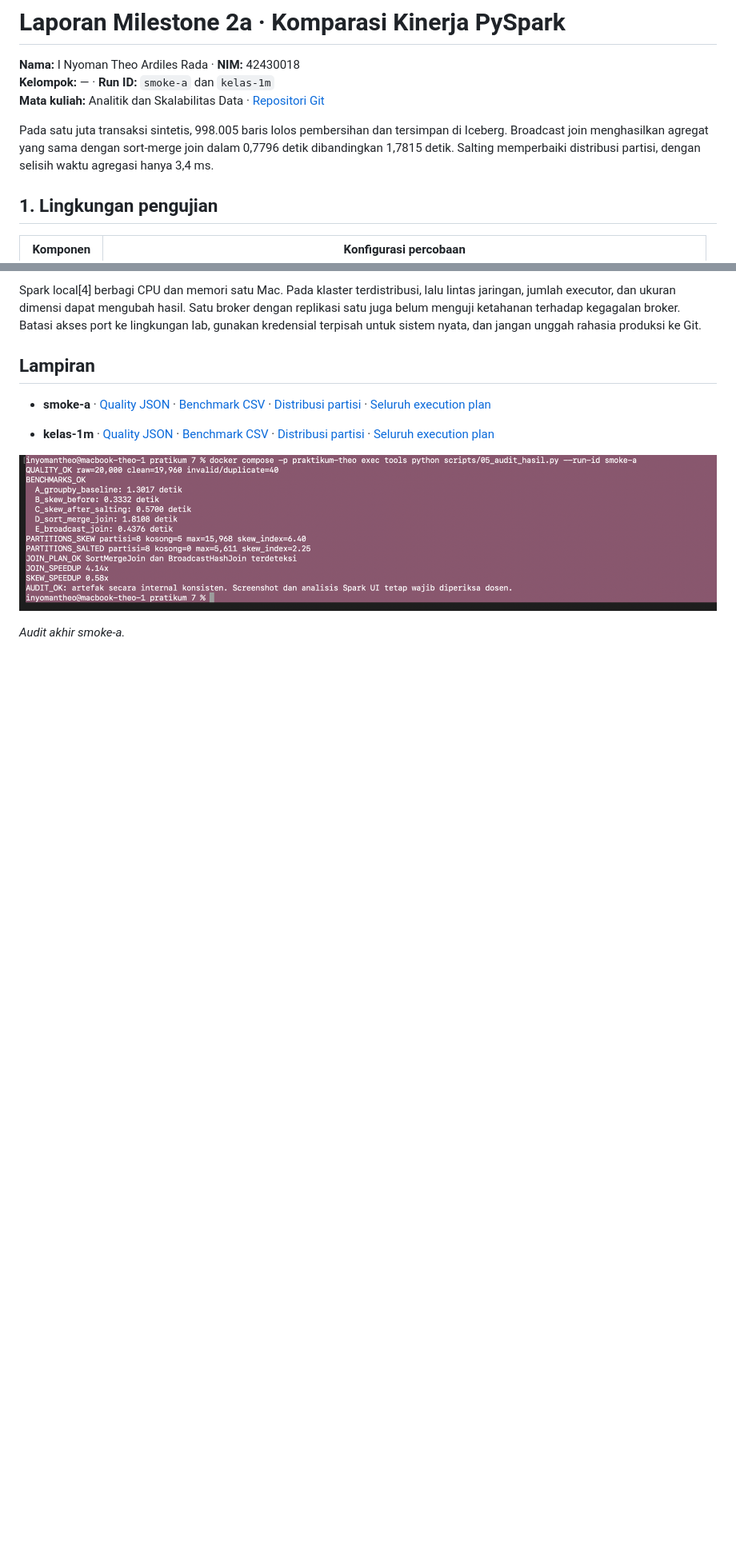
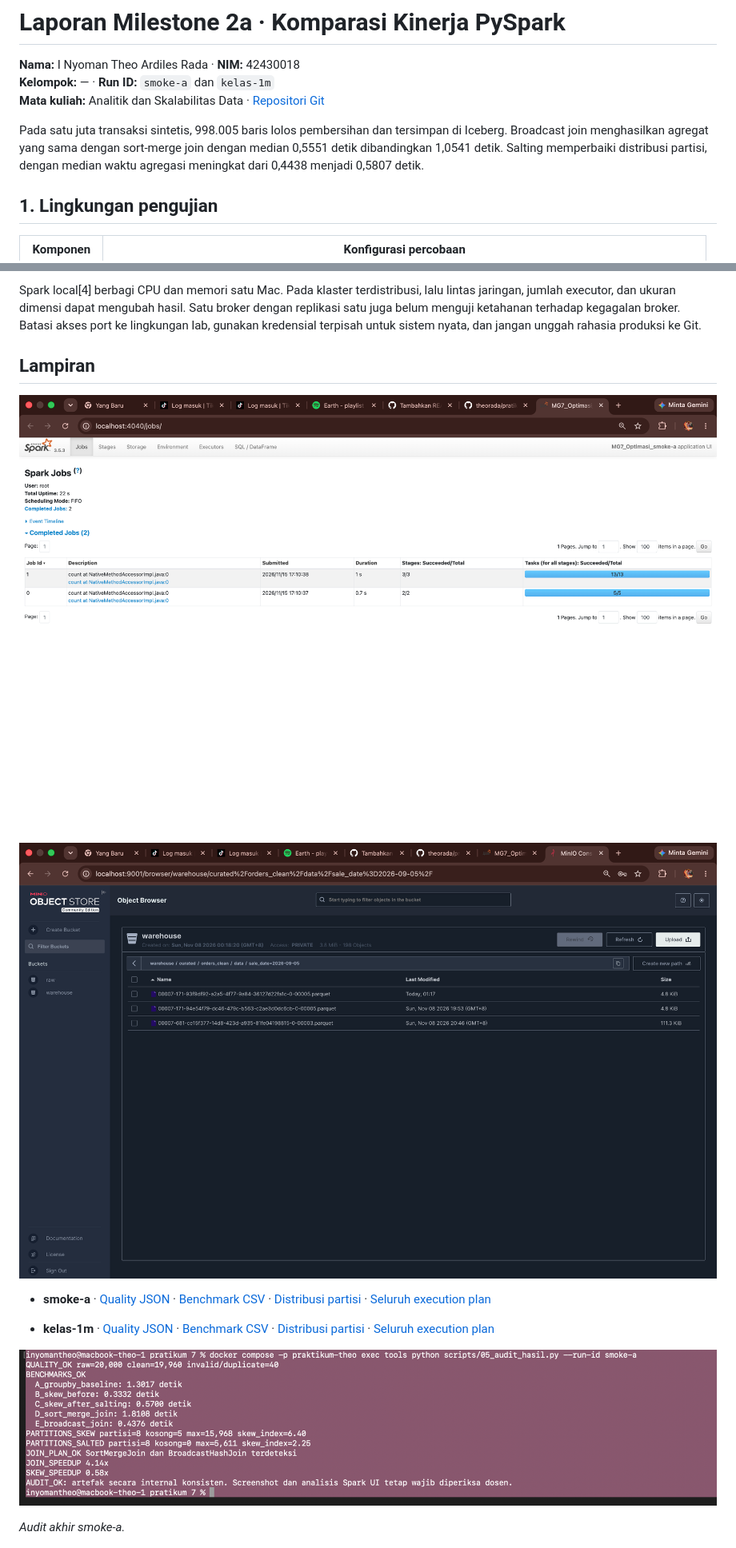
Before and after one commit to theorada/pratikum-analitik-skabilitas-data-theo-ai, a Markdown page: README.md, 2 parts joined by grey strips. Shown at 80% size. GitHub-like rendering; pictures changed too: bukti/minio-warehouse.png (added), bukti/spark-jobs.png (added); blank space fills up the shorter version.

Commit message:
Lengkapi tiga percobaan benchmark dan bukti Spark Jobs serta MinIO

```diff
--- a/README.md
+++ b/README.md
@@ -4,7 +4,7 @@
 **Kelompok:** — · **Run ID:** `smoke-a` dan `kelas-1m`
 **Mata kuliah:** Analitik dan Skalabilitas Data · [Repositori Git](https://github.com/theorada/pratikum-analitik-skabilitas-data-theo-ai)
 
-Pada satu juta transaksi sintetis, 998.005 baris lolos pembersihan dan tersimpan di Iceberg. Broadcast join menghasilkan agregat yang sama dengan sort-merge join dalam 0,7796 detik dibandingkan 1,7815 detik. Salting memperbaiki distribusi partisi, dengan selisih waktu agregasi hanya 3,4 ms.
+Pada satu juta transaksi sintetis, 998.005 baris lolos pembersihan dan tersimpan di Iceberg. Broadcast join menghasilkan agregat yang sama dengan sort-merge join dengan median 0,5551 detik dibandingkan 1,0541 detik. Salting memperbaiki distribusi partisi, dengan median waktu agregasi meningkat dari 0,4438 menjadi 0,5807 detik.
 
 ## 1. Lingkungan pengujian
 
@@ -163,6 +163,10 @@ Speedup dihitung sebagai waktu acuan dibagi waktu optimasi. Broadcast memberi sp
 Spark local[4] berbagi CPU dan memori satu Mac. Pada klaster terdistribusi, lalu lintas jaringan, jumlah executor, dan ukuran dimensi dapat mengubah hasil. Satu broker dengan replikasi satu juga belum menguji ketahanan terhadap kegagalan broker. Batasi akses port ke lingkungan lab, gunakan kredensial terpisah untuk sistem nyata, dan jangan unggah rahasia produksi ke Git.
 
 ## Lampiran
+
+![Spark Jobs smoke-a, percobaan kedua. Job ID 0 dan 1 selesai.](bukti/spark-jobs.png)
+
+![MinIO warehouse memuat file Parquet untuk partisi sale_date 2026-09-05.](bukti/minio-warehouse.png)
 
 
 - **smoke-a** · [Quality JSON](hasil/smoke-a/quality.json) · [Benchmark CSV](hasil/smoke-a/benchmarks.csv) · [Distribusi partisi](hasil/smoke-a/partition_sizes.csv) · [Seluruh execution plan](hasil/smoke-a/)
```
Also changed, not shown: other parts of README.md (+13 -13 lines), 6 other files.
